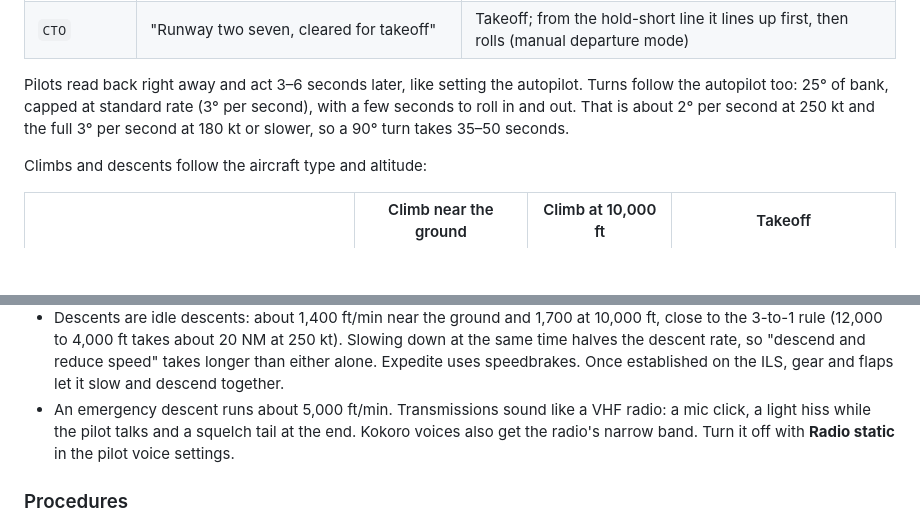
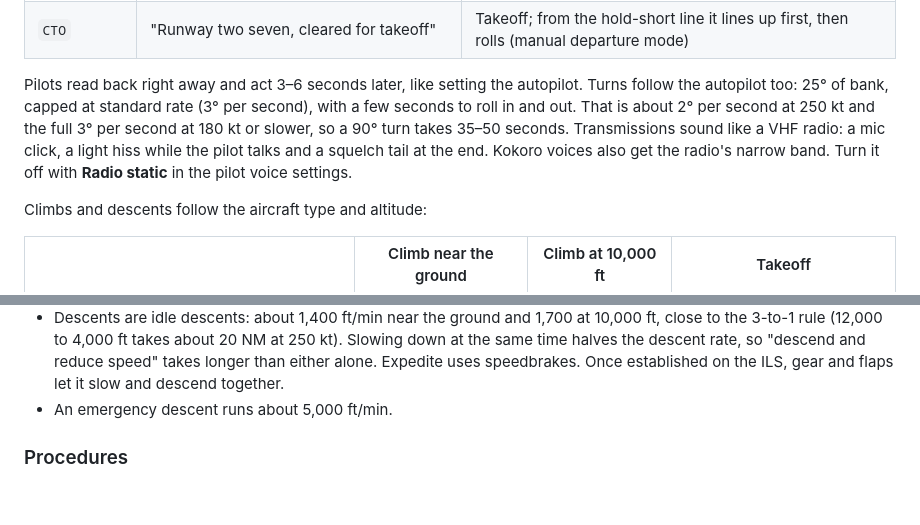
Before and after one commit to btyre9/ATC-SIM, a Markdown page: README.md, 2 parts joined by grey strips. GitHub-like rendering; blank space fills up the shorter version.

Commit message:
Put the radio sentence back with the pilot paragraph in the README
Co-Authored-By: Claude Opus 5.5 <noreply@anthropic.com>

```diff
--- a/README.md
+++ b/README.md
@@ -27,7 +27,7 @@ Click an aircraft strip, then type, or click MIC and speak. Pauses are fine: the
 | `LUAW` | "Runway two seven, line up and wait" (or "position and hold") | Taxi onto the runway and wait (manual departure mode) |
 | `CTO` | "Runway two seven, cleared for takeoff" | Takeoff; from the hold-short line it lines up first, then rolls (manual departure mode) |
 
-Pilots read back right away and act 3–6 seconds later, like setting the autopilot. Turns follow the autopilot too: 25° of bank, capped at standard rate (3° per second), with a few seconds to roll in and out. That is about 2° per second at 250 kt and the full 3° per second at 180 kt or slower, so a 90° turn takes 35–50 seconds.
+Pilots read back right away and act 3–6 seconds later, like setting the autopilot. Turns follow the autopilot too: 25° of bank, capped at standard rate (3° per second), with a few seconds to roll in and out. That is about 2° per second at 250 kt and the full 3° per second at 180 kt or slower, so a 90° turn takes 35–50 seconds. Transmissions sound like a VHF radio: a mic click, a light hiss while the pilot talks and a squelch tail at the end. Kokoro voices also get the radio's narrow band. Turn it off with **Radio static** in the pilot voice settings.
 
 Climbs and descents follow the aircraft type and altitude:
 
@@ -40,7 +40,7 @@ Climbs and descents follow the aircraft type and altitude:
 
 - Departures hold their climb speed to 1,000 ft above the field, then lower the nose and accelerate to 250 kt (290 kt above 10,000 ft) unless you assign a speed. Climbs flatten while they accelerate. A narrowbody reaches 10,000 ft about 5 minutes after takeoff.
 - Descents are idle descents: about 1,400 ft/min near the ground and 1,700 at 10,000 ft, close to the 3-to-1 rule (12,000 to 4,000 ft takes about 20 NM at 250 kt). Slowing down at the same time halves the descent rate, so "descend and reduce speed" takes longer than either alone. Expedite uses speedbrakes. Once established on the ILS, gear and flaps let it slow and descend together.
-- An emergency descent runs about 5,000 ft/min. Transmissions sound like a VHF radio: a mic click, a light hiss while the pilot talks and a squelch tail at the end. Kokoro voices also get the radio's narrow band. Turn it off with **Radio static** in the pilot voice settings.
+- An emergency descent runs about 5,000 ft/min.
 
 ### Procedures
 
```
